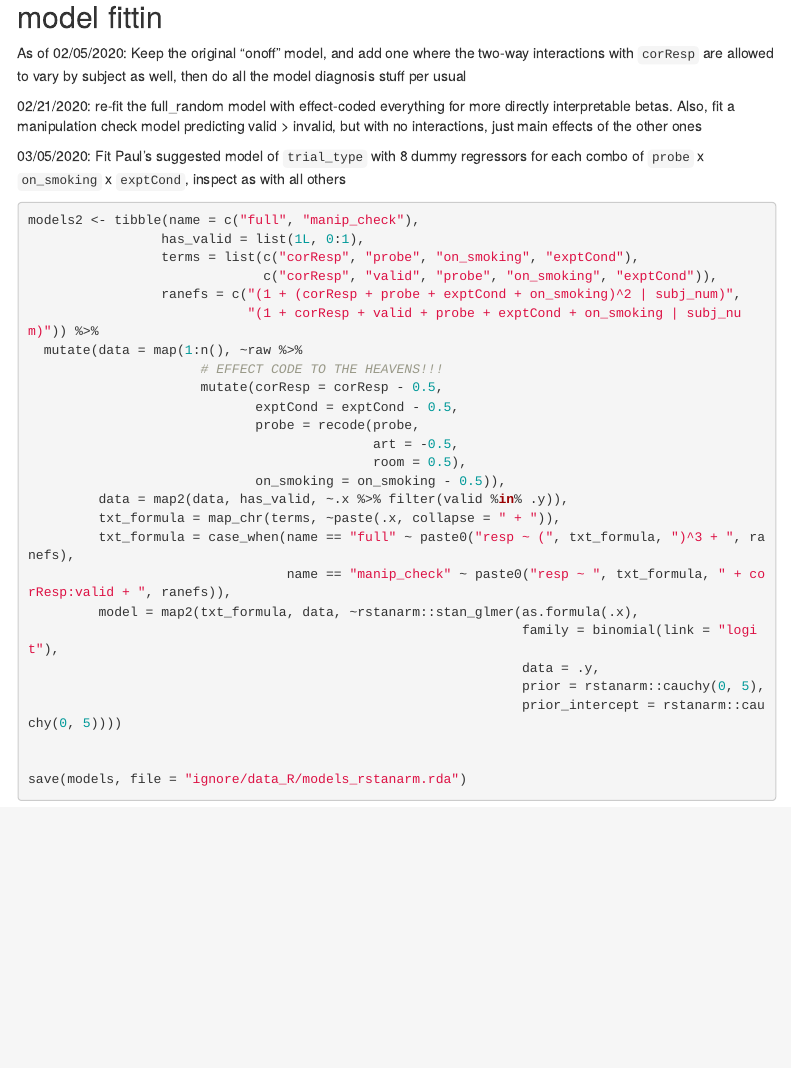
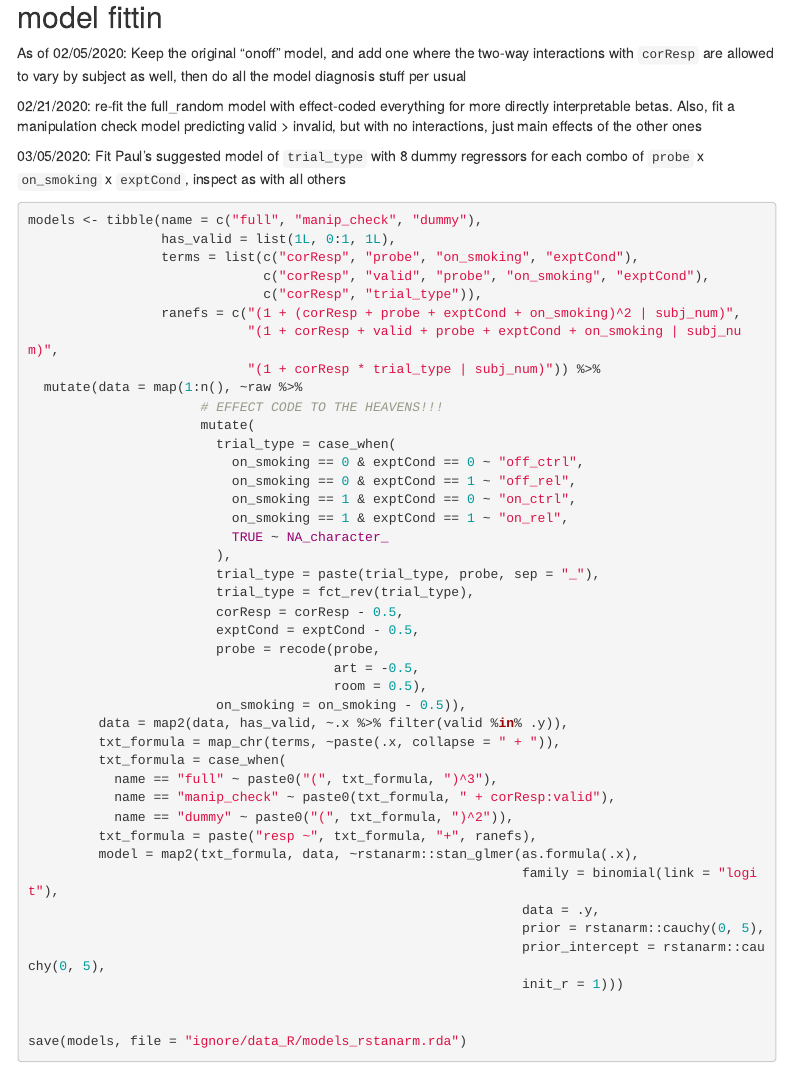
Before and after one commit to nar2160/art-muse-nicotine, an R Markdown document (analysis.Rmd): the page in a window 1100 px wide, from 8590 px down. Rendered offline with R 4.5, knitr and Pandoc, with nearby package versions; some code elsewhere in the file could not run offline; menus at the side of the page are left out.

Commit message:
holy shit I think the dummy model fits now

````diff
--- a/analysis.Rmd
+++ b/analysis.Rmd
@@ -615,29 +615,45 @@ As of 02/05/2020: Keep the original "onoff" model, and add one where the two-way
 03/05/2020: Fit Paul's suggested model of `trial_type` with 8 dummy regressors for each combo of `probe` x `on_smoking` x `exptCond`, inspect as with all others
 
 ```{r, eval = FALSE}
-models2 <- tibble(name = c("full", "manip_check"),
-                 has_valid = list(1L, 0:1),
+models <- tibble(name = c("full", "manip_check", "dummy"),
+                 has_valid = list(1L, 0:1, 1L),
                  terms = list(c("corResp", "probe", "on_smoking", "exptCond"),
-                              c("corResp", "valid", "probe", "on_smoking", "exptCond")),
+                              c("corResp", "valid", "probe", "on_smoking", "exptCond"),
+                              c("corResp", "trial_type")),
                  ranefs = c("(1 + (corResp + probe + exptCond + on_smoking)^2 | subj_num)",
-                            "(1 + corResp + valid + probe + exptCond + on_smoking | subj_num)")) %>%
+                            "(1 + corResp + valid + probe + exptCond + on_smoking | subj_num)",
+                            "(1 + corResp * trial_type | subj_num)")) %>%
   mutate(data = map(1:n(), ~raw %>%
                       # EFFECT CODE TO THE HEAVENS!!!
-                      mutate(corResp = corResp - 0.5,
-                             exptCond = exptCond - 0.5,
-                             probe = recode(probe,
-                                            art = -0.5,
-                                            room = 0.5),
-                             on_smoking = on_smoking - 0.5)),
+                      mutate(
+                        trial_type = case_when(
+                          on_smoking == 0 & exptCond == 0 ~ "off_ctrl",
+                          on_smoking == 0 & exptCond == 1 ~ "off_rel",
+                          on_smoking == 1 & exptCond == 0 ~ "on_ctrl",
+                          on_smoking == 1 & exptCond == 1 ~ "on_rel",
+                          TRUE ~ NA_character_
+                        ),
+                        trial_type = paste(trial_type, probe, sep = "_"),
+                        trial_type = fct_rev(trial_type),
+                        corResp = corResp - 0.5,
+                        exptCond = exptCond - 0.5,
+                        probe = recode(probe,
+                                       art = -0.5,
+                                       room = 0.5),
+                        on_smoking = on_smoking - 0.5)),
          data = map2(data, has_valid, ~.x %>% filter(valid %in% .y)),
          txt_formula = map_chr(terms, ~paste(.x, collapse = " + ")),
-         txt_formula = case_when(name == "full" ~ paste0("resp ~ (", txt_formula, ")^3 + ", ranefs),
-                                 name == "manip_check" ~ paste0("resp ~ ", txt_formula, " + corResp:valid + ", ranefs)),
+         txt_formula = case_when(
+           name == "full" ~ paste0("(", txt_formula, ")^3"),
+           name == "manip_check" ~ paste0(txt_formula, " + corResp:valid"),
+           name == "dummy" ~ paste0("(", txt_formula, ")^2")),
+         txt_formula = paste("resp ~", txt_formula, "+", ranefs),
          model = map2(txt_formula, data, ~rstanarm::stan_glmer(as.formula(.x),
                                                                family = binomial(link = "logit"),
                                                                data = .y,
                                                                prior = rstanarm::cauchy(0, 5),
-                                                               prior_intercept = rstanarm::cauchy(0, 5))))
+                                                               prior_intercept = rstanarm::cauchy(0, 5),
+                                                               init_r = 1)))
 
 
 save(models, file = "ignore/data_R/models_rstanarm.rda")
````
